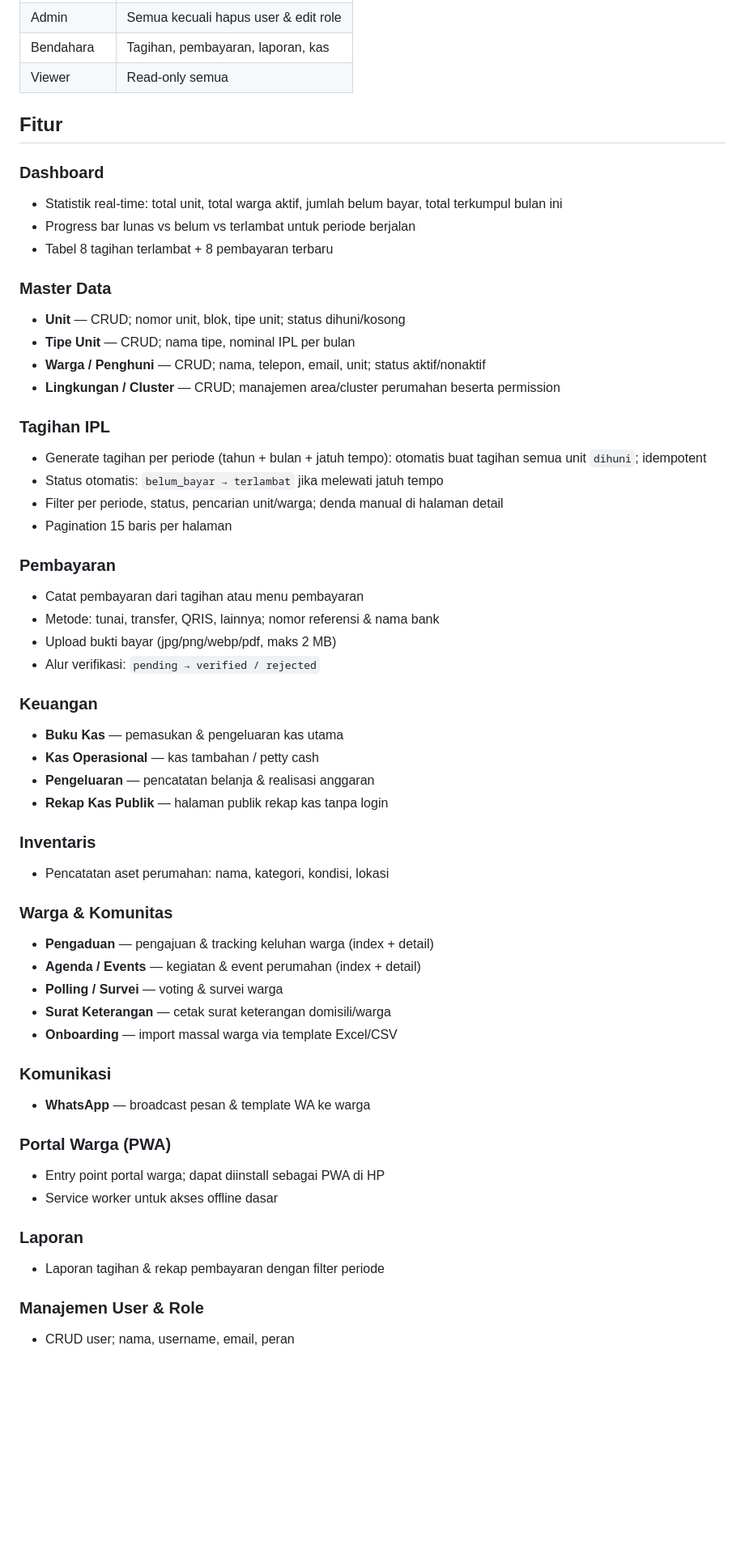
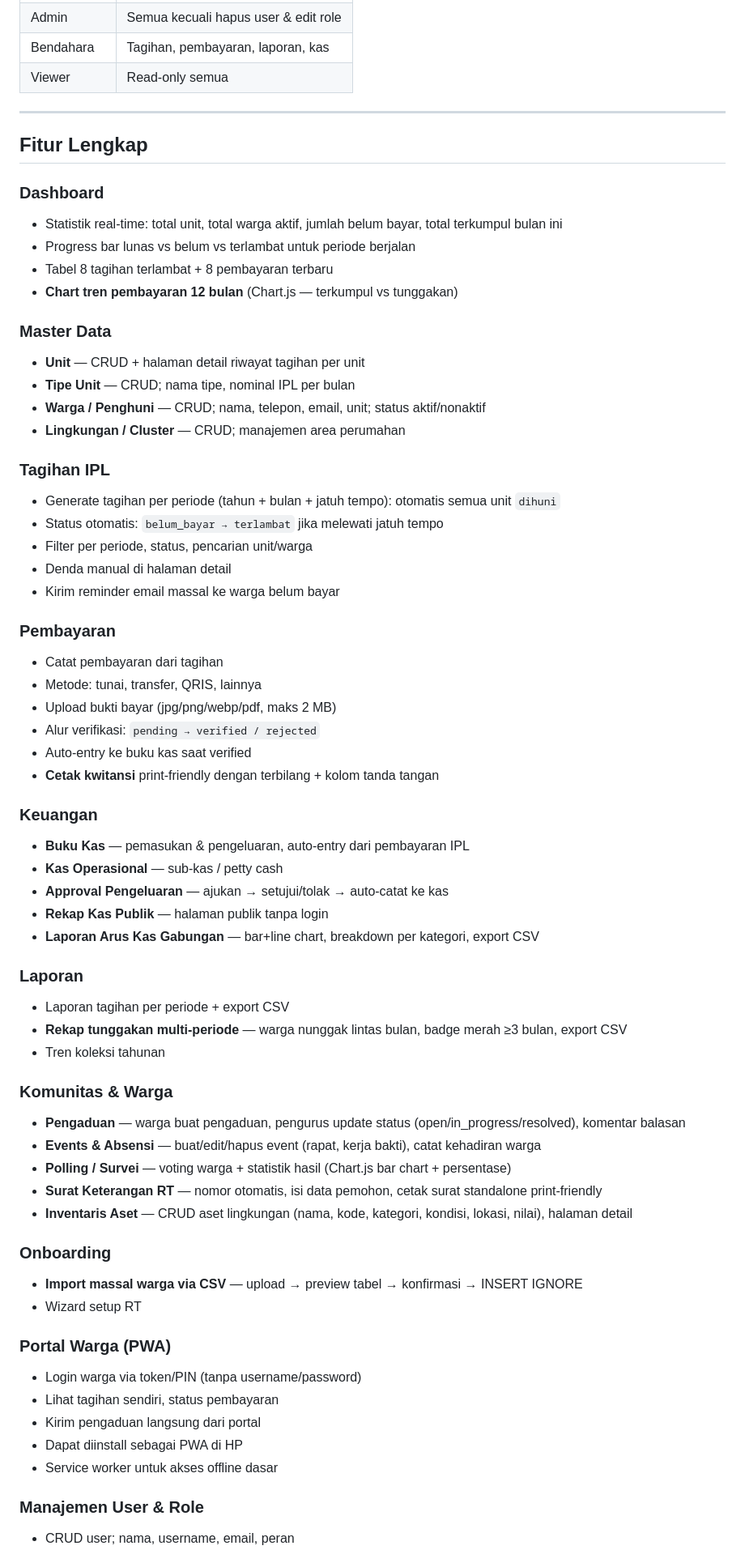
Before and after one commit to ikhsan282/arya-green-ipl, a Markdown page: README.md, the part around one of its changes. Shown at 81% size. Drawn GitHub-style; blank space fills up the shorter version.

```diff
--- a/README.md
+++ b/README.md
@@ -120,56 +135,66 @@ arya-green-ipl/
 | Bendahara | Tagihan, pembayaran, laporan, kas |
 | Viewer | Read-only semua |
 
-## Fitur
+---
+
+## Fitur Lengkap
 
 ### Dashboard
 - Statistik real-time: total unit, total warga aktif, jumlah belum bayar, total terkumpul bulan ini
 - Progress bar lunas vs belum vs terlambat untuk periode berjalan
 - Tabel 8 tagihan terlambat + 8 pembayaran terbaru
+- **Chart tren pembayaran 12 bulan** (Chart.js — terkumpul vs tunggakan)
 
 ### Master Data
-- **Unit** — CRUD; nomor unit, blok, tipe unit; status dihuni/kosong
+- **Unit** — CRUD + halaman detail riwayat tagihan per unit
 - **Tipe Unit** — CRUD; nama tipe, nominal IPL per bulan
 - **Warga / Penghuni** — CRUD; nama, telepon, email, unit; status aktif/nonaktif
-- **Lingkungan / Cluster** — CRUD; manajemen area/cluster perumahan beserta permission
+- **Lingkungan / Cluster** — CRUD; manajemen area perumahan
 
 ### Tagihan IPL
-- Generate tagihan per periode (tahun + bulan + jatuh tempo): otomatis buat tagihan semua unit `dihuni`; idempotent
+- Generate tagihan per periode (tahun + bulan + jatuh tempo): otomatis semua unit `dihuni`
 - Status otomatis: `belum_bayar → terlambat` jika melewati jatuh tempo
-- Filter per periode, status, pencarian unit/warga; denda manual di halaman detail
-- Pagination 15 baris per halaman
+- Filter per periode, status, pencarian unit/warga
+- Denda manual di halaman detail
+- Kirim reminder email massal ke warga belum bayar
 
 ### Pembayaran
-- Catat pembayaran dari tagihan atau menu pembayaran
-- Metode: tunai, transfer, QRIS, lainnya; nomor referensi & nama bank
+- Catat pembayaran dari tagihan
+- Metode: tunai, transfer, QRIS, lainnya
 - Upload bukti bayar (jpg/png/webp/pdf, maks 2 MB)
 - Alur verifikasi: `pending → verified / rejected`
+- Auto-entry ke buku kas saat verified
+- **Cetak kwitansi** print-friendly dengan terbilang + kolom tanda tangan
 
 ### Keuangan
-- **Buku Kas** — pemasukan & pengeluaran kas utama
-- **Kas Operasional** — kas tambahan / petty cash
-- **Pengeluaran** — pencatatan belanja & realisasi anggaran
-- **Rekap Kas Publik** — halaman publik rekap kas tanpa login
+- **Buku Kas** — pemasukan & pengeluaran, auto-entry dari pembayaran IPL
+- **Kas Operasional** — sub-kas / petty cash
+- **Approval Pengeluaran** — ajukan → setujui/tolak → auto-catat ke kas
+- **Rekap Kas Publik** — halaman publik tanpa login
+- **Laporan Arus Kas Gabungan** — bar+line chart, breakdown per kategori, export CSV
 
-### Inventaris
-- Pencatatan aset perumahan: nama, kategori, kondisi, lokasi
+### Laporan
+- Laporan tagihan per periode + export CSV
+- **Rekap tunggakan multi-periode** — warga nunggak lintas bulan, badge merah ≥3 bulan, export CSV
+- Tren koleksi tahunan
 
-### Warga & Komunitas
-- **Pengaduan** — pengajuan & tracking keluhan warga (index + detail)
-- **Agenda / Events** — kegiatan & event perumahan (index + detail)
-- **Polling / Survei** — voting & survei warga
-- **Surat Keterangan** — cetak surat keterangan domisili/warga
-- **Onboarding** — import massal warga via template Excel/CSV
+### Komunitas & Warga
+- **Pengaduan** — warga buat pengaduan, pengurus update status (open/in_progress/resolved), komentar balasan
+- **Events & Absensi** — buat/edit/hapus event (rapat, kerja bakti), catat kehadiran warga
+- **Polling / Survei** — voting warga + statistik hasil (Chart.js bar chart + persentase)
+- **Surat Keterangan RT** — nomor otomatis, isi data pemohon, cetak surat standalone print-friendly
+- **Inventaris Aset** — CRUD aset lingkungan (nama, kode, kategori, kondisi, lokasi, nilai), halaman detail
 
-### Komunikasi
-- **WhatsApp** — broadcast pesan & template WA ke warga
+### Onboarding
+- **Import massal warga via CSV** — upload → preview tabel → konfirmasi → INSERT IGNORE
+- Wizard setup RT
 
 ### Portal Warga (PWA)
-- Entry point portal warga; dapat diinstall sebagai PWA di HP
+- Login warga via token/PIN (tanpa username/password)
+- Lihat tagihan sendiri, status pembayaran
+- Kirim pengaduan langsung dari portal
+- Dapat diinstall sebagai PWA di HP
 - Service worker untuk akses offline dasar
-
-### Laporan
-- Laporan tagihan & rekap pembayaran dengan filter periode
 
 ### Manajemen User & Role
 - CRUD user; nama, username, email, peran
```
Also changed, not shown: other parts of README.md (+53 -37 lines).
